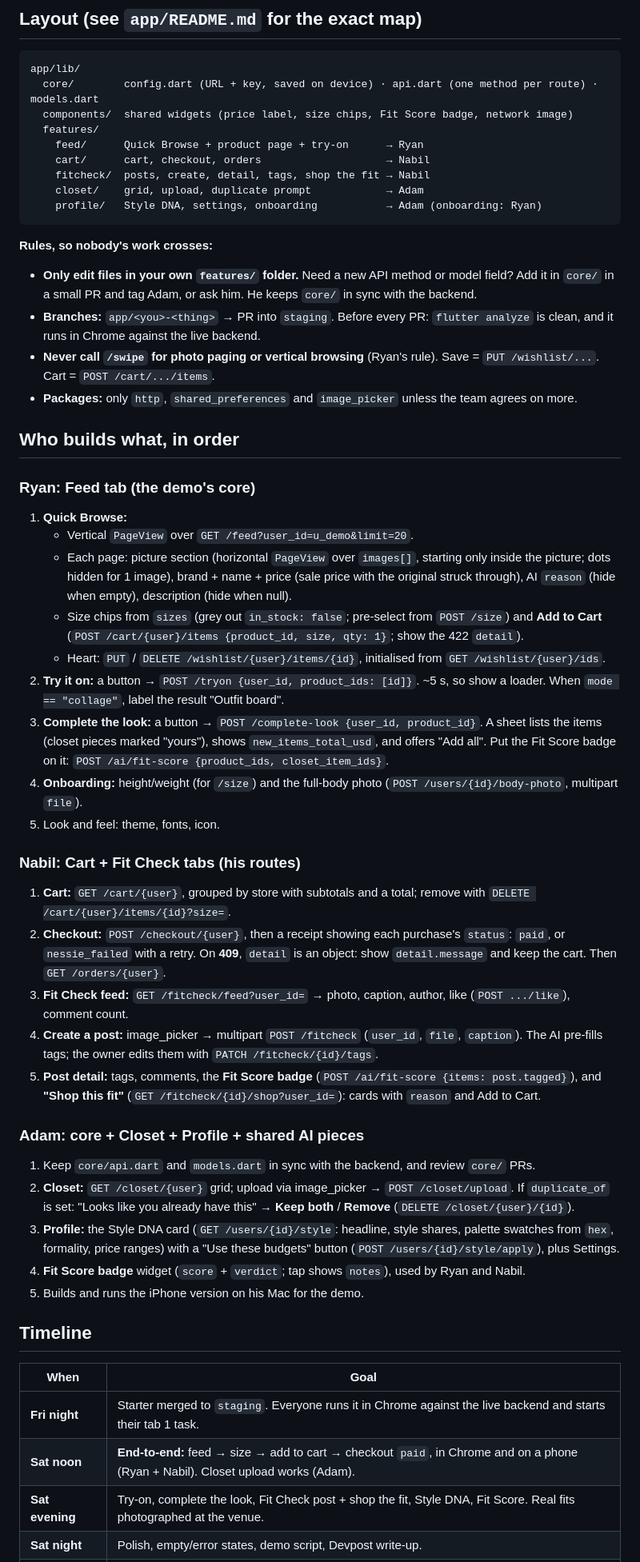
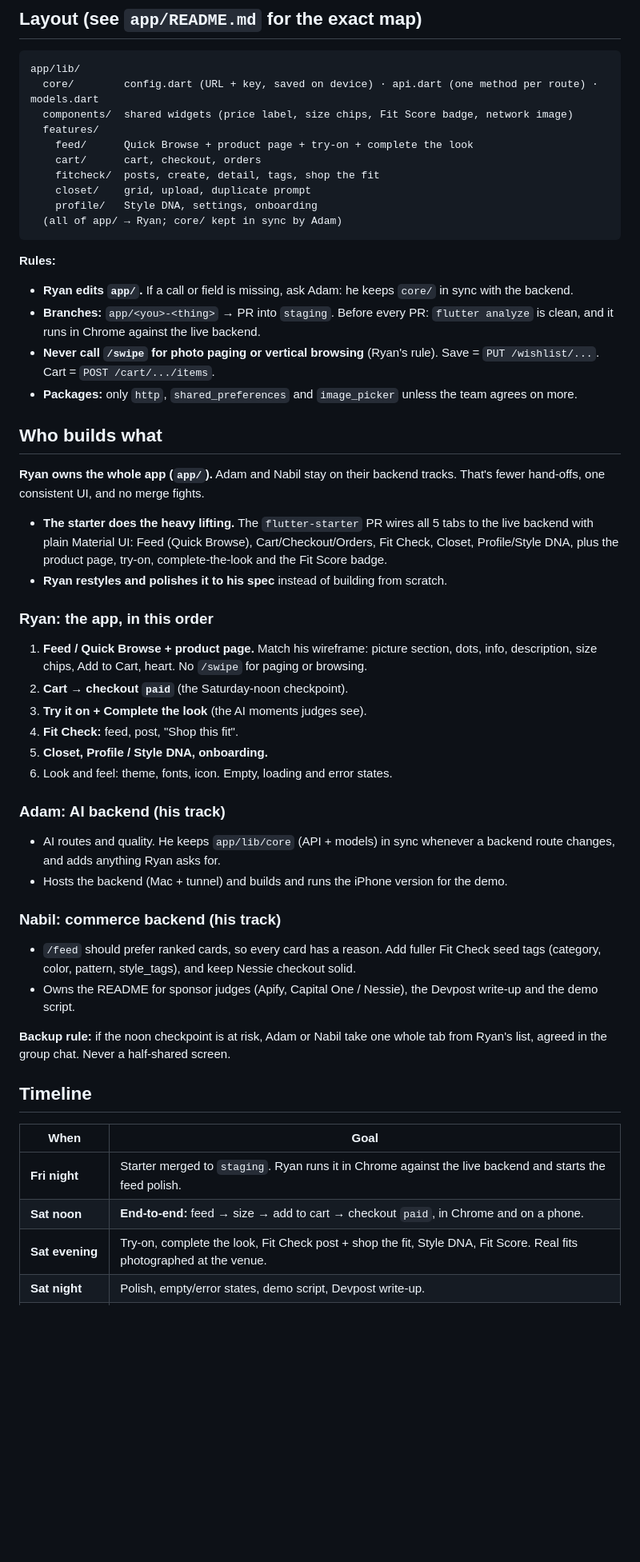
Before and after one commit to latrael/dresstoimpress, a Markdown page: docs/app-plan.md, the part around one of its changes. Shown at 80% size. Rendered like a GitHub page; blank space fills up the shorter version.

Commit message:
App plan: Ryan owns the whole Flutter app; Adam and Nabil stay on their backend tracks
The starter wires all 5 tabs so Ryan polishes instead of building from zero; backup rule
is a whole tab, never a half-shared screen.

Co-Authored-By: Claude Opus 5.5 <noreply@anthropic.com>
Claude-Session: https://claude.ai/code/session_014gTPWftnLetW69LbXNivgN

````diff
--- a/docs/app-plan.md
+++ b/docs/app-plan.md
@@ -24,52 +24,50 @@ app/lib/
   core/        config.dart (URL + key, saved on device) · api.dart (one method per route) · models.dart
   components/  shared widgets (price label, size chips, Fit Score badge, network image)
   features/
-    feed/      Quick Browse + product page + try-on      → Ryan
-    cart/      cart, checkout, orders                    → Nabil
-    fitcheck/  posts, create, detail, tags, shop the fit → Nabil
-    closet/    grid, upload, duplicate prompt            → Adam
-    profile/   Style DNA, settings, onboarding           → Adam (onboarding: Ryan)
+    feed/      Quick Browse + product page + try-on + complete the look
+    cart/      cart, checkout, orders
+    fitcheck/  posts, create, detail, tags, shop the fit
+    closet/    grid, upload, duplicate prompt
+    profile/   Style DNA, settings, onboarding
+  (all of app/ → Ryan; core/ kept in sync by Adam)
 ```
 
-**Rules, so nobody's work crosses:**
-- **Only edit files in your own `features/` folder.** Need a new API method or model field? Add it in `core/` in a small PR and tag Adam, or ask him. He keeps `core/` in sync with the backend.
+**Rules:**
+- **Ryan edits `app/`.** If a call or field is missing, ask Adam: he keeps `core/` in sync with the backend.
 - **Branches:** `app/<you>-<thing>` → PR into `staging`. Before every PR: `flutter analyze` is clean, and it runs in Chrome against the live backend.
 - **Never call `/swipe` for photo paging or vertical browsing** (Ryan's rule). Save = `PUT /wishlist/...`. Cart = `POST /cart/.../items`.
 - **Packages:** only `http`, `shared_preferences` and `image_picker` unless the team agrees on more.
 
-## Who builds what, in order
+## Who builds what
 
-### Ryan: Feed tab (the demo's core)
-1. **Quick Browse:**
-   - Vertical `PageView` over `GET /feed?user_id=u_demo&limit=20`.
-   - Each page: picture section (horizontal `PageView` over `images[]`, starting only inside the picture; dots hidden for 1 image), brand + name + price (sale price with the original struck through), AI `reason` (hide when empty), description (hide when null).
-   - Size chips from `sizes` (grey out `in_stock: false`; pre-select from `POST /size`) and **Add to Cart** (`POST /cart/{user}/items {product_id, size, qty: 1}`; show the 422 `detail`).
-   - Heart: `PUT` / `DELETE /wishlist/{user}/items/{id}`, initialised from `GET /wishlist/{user}/ids`.
-2. **Try it on:** a button → `POST /tryon {user_id, product_ids: [id]}`. ~5 s, so show a loader. When `mode == "collage"`, label the result "Outfit board".
-3. **Complete the look:** a button → `POST /complete-look {user_id, product_id}`. A sheet lists the items (closet pieces marked "yours"), shows `new_items_total_usd`, and offers "Add all". Put the Fit Score badge on it: `POST /ai/fit-score {product_ids, closet_item_ids}`.
-4. **Onboarding:** height/weight (for `/size`) and the full-body photo (`POST /users/{id}/body-photo`, multipart `file`).
-5. Look and feel: theme, fonts, icon.
+**Ryan owns the whole app (`app/`).** Adam and Nabil stay on their backend tracks. That's fewer hand-offs, one consistent UI, and no merge fights.
+- **The starter does the heavy lifting.** The `flutter-starter` PR wires all 5 tabs to the live backend with plain Material UI: Feed (Quick Browse), Cart/Checkout/Orders, Fit Check, Closet, Profile/Style DNA, plus the product page, try-on, complete-the-look and the Fit Score badge.
+- **Ryan restyles and polishes it to his spec** instead of building from scratch.
 
-### Nabil: Cart + Fit Check tabs (his routes)
-1. **Cart:** `GET /cart/{user}`, grouped by store with subtotals and a total; remove with `DELETE /cart/{user}/items/{id}?size=`.
-2. **Checkout:** `POST /checkout/{user}`, then a receipt showing each purchase's `status`: `paid`, or `nessie_failed` with a retry. On **409**, `detail` is an object: show `detail.message` and keep the cart. Then `GET /orders/{user}`.
-3. **Fit Check feed:** `GET /fitcheck/feed?user_id=` → photo, caption, author, like (`POST .../like`), comment count.
-4. **Create a post:** image_picker → multipart `POST /fitcheck` (`user_id`, `file`, `caption`). The AI pre-fills tags; the owner edits them with `PATCH /fitcheck/{id}/tags`.
-5. **Post detail:** tags, comments, the **Fit Score badge** (`POST /ai/fit-score {items: post.tagged}`), and **"Shop this fit"** (`GET /fitcheck/{id}/shop?user_id=`): cards with `reason` and Add to Cart.
+### Ryan: the app, in this order
+1. **Feed / Quick Browse + product page.** Match his wireframe: picture section, dots, info, description, size chips, Add to Cart, heart. No `/swipe` for paging or browsing.
+2. **Cart → checkout `paid`** (the Saturday-noon checkpoint).
+3. **Try it on + Complete the look** (the AI moments judges see).
+4. **Fit Check:** feed, post, "Shop this fit".
+5. **Closet, Profile / Style DNA, onboarding.**
+6. Look and feel: theme, fonts, icon. Empty, loading and error states.
 
-### Adam: core + Closet + Profile + shared AI pieces
-1. Keep `core/api.dart` and `models.dart` in sync with the backend, and review `core/` PRs.
-2. **Closet:** `GET /closet/{user}` grid; upload via image_picker → `POST /closet/upload`. If `duplicate_of` is set: "Looks like you already have this" → **Keep both** / **Remove** (`DELETE /closet/{user}/{id}`).
-3. **Profile:** the Style DNA card (`GET /users/{id}/style`: headline, style shares, palette swatches from `hex`, formality, price ranges) with a "Use these budgets" button (`POST /users/{id}/style/apply`), plus Settings.
-4. **Fit Score badge** widget (`score` + `verdict`; tap shows `notes`), used by Ryan and Nabil.
-5. Builds and runs the iPhone version on his Mac for the demo.
+### Adam: AI backend (his track)
+- AI routes and quality. He keeps `app/lib/core` (API + models) in sync whenever a backend route changes, and adds anything Ryan asks for.
+- Hosts the backend (Mac + tunnel) and builds and runs the iPhone version for the demo.
+
+### Nabil: commerce backend (his track)
+- `/feed` should prefer ranked cards, so every card has a reason. Add fuller Fit Check seed tags (category, color, pattern, style_tags), and keep Nessie checkout solid.
+- Owns the README for sponsor judges (Apify, Capital One / Nessie), the Devpost write-up and the demo script.
+
+**Backup rule:** if the noon checkpoint is at risk, Adam or Nabil take one whole tab from Ryan's list, agreed in the group chat. Never a half-shared screen.
 
 ## Timeline
 
 | When | Goal |
 | --- | --- |
-| **Fri night** | Starter merged to `staging`. Everyone runs it in Chrome against the live backend and starts their tab 1 task. |
-| **Sat noon** | **End-to-end:** feed → size → add to cart → checkout `paid`, in Chrome and on a phone (Ryan + Nabil). Closet upload works (Adam). |
+| **Fri night** | Starter merged to `staging`. Ryan runs it in Chrome against the live backend and starts the feed polish. |
+| **Sat noon** | **End-to-end:** feed → size → add to cart → checkout `paid`, in Chrome and on a phone. |
 | **Sat evening** | Try-on, complete the look, Fit Check post + shop the fit, Style DNA, Fit Score. Real fits photographed at the venue. |
 | **Sat night** | Polish, empty/error states, demo script, Devpost write-up. |
 | **Sun morning** | Feature freeze, record a backup demo video, submit. |
````
Also changed, not shown: other parts of docs/app-plan.md (+1 -1 lines), ADAM_TO_NABIL.md (+4 -4 lines), ADAM_TO_RYAN.md (+4 -3 lines).
